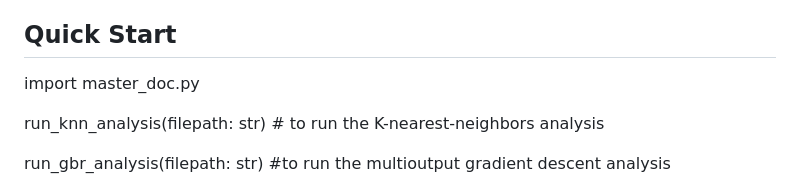
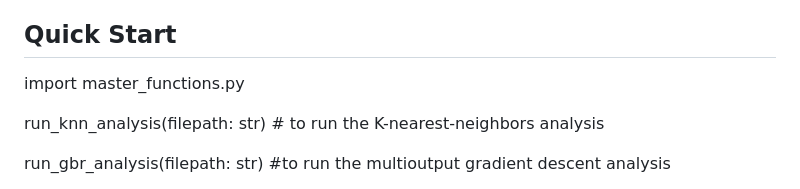
Before and after one commit to hackbio-ca/lipid-nanoparticle-screening, a Markdown page: README.md, the part around the change. Rendered like a GitHub page.

```diff
--- a/README.md
+++ b/README.md
@@ -47,7 +47,7 @@ The environment must have all the necessary dependencies. In our case, rd-kit wa
 
 ## Quick Start
 
-import master_doc.py
+import master_functions.py
 
 run_knn_analysis(filepath: str) # to run the K-nearest-neighbors analysis
 
```
